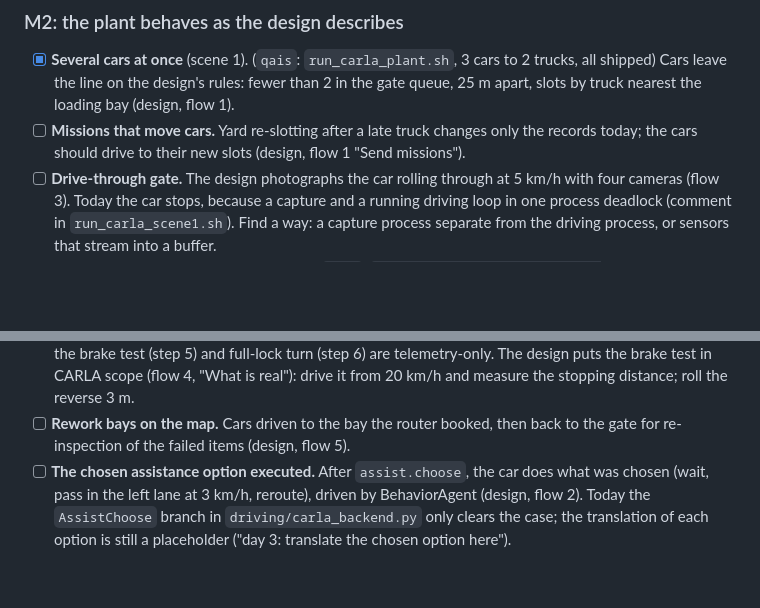
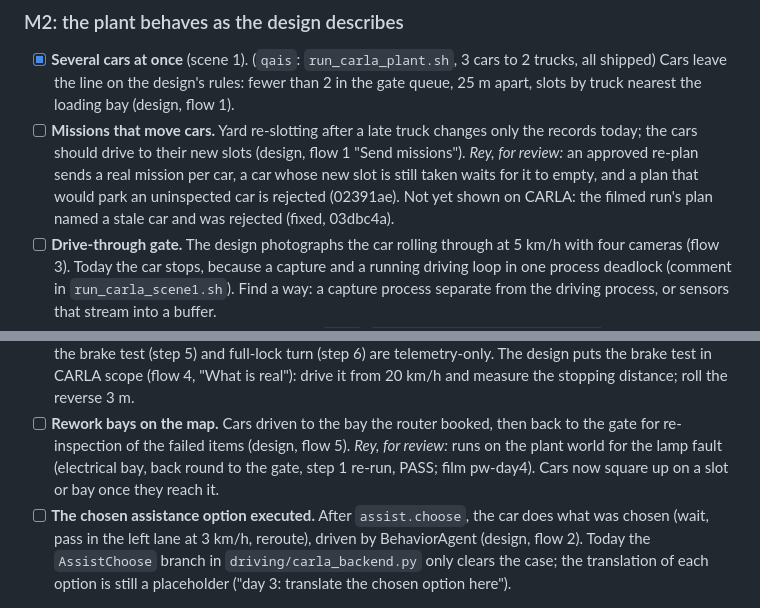
Before and after one commit to Reynxzz/marshal-ai, a Markdown page: TEAM_PLAN.md, 2 parts joined by grey strips. Rendered like a GitHub page; blank space fills up the shorter version.

```diff
--- a/TEAM_PLAN.md
+++ b/TEAM_PLAN.md
@@ -62,6 +62,9 @@ simulation cannot yet show what the design describes. The target is the design's
   the gate queue, 25 m apart, slots by truck nearest the loading bay (design, flow 1).
 - [ ] **Missions that move cars.** Yard re-slotting after a late truck changes only the records
   today; the cars should drive to their new slots (design, flow 1 "Send missions").
+  *Rey, for review:* an approved re-plan sends a real mission per car, a car whose new slot is still
+  taken waits for it to empty, and a plan that would park an uninspected car is rejected (02391ae).
+  Not yet shown on CARLA: the filmed run's plan named a stale car and was rejected (fixed, 03dbc4a).
 - [ ] **Drive-through gate.** The design photographs the car rolling through at 5 km/h with four
   cameras (flow 3). Today the car stops, because a capture and a running driving loop in one process
   deadlock (comment in `run_carla_scene1.sh`). Find a way: a capture process separate from the
@@ -77,6 +80,8 @@ simulation cannot yet show what the design describes. The target is the design's
   measure the stopping distance; roll the reverse 3 m.
 - [ ] **Rework bays on the map.** Cars driven to the bay the router booked, then back to the gate for
   re-inspection of the failed items (design, flow 5).
+  *Rey, for review:* runs on the plant world for the lamp fault (electrical bay, back round to the
+  gate, step 1 re-run, PASS; film pw-day4). Cars now square up on a slot or bay once they reach it.
 - [ ] **The chosen assistance option executed.** After `assist.choose`, the car does what was chosen
   (wait, pass in the left lane at 3 km/h, reroute), driven by BehaviorAgent (design, flow 2).
   Today the `AssistChoose` branch in `driving/carla_backend.py` only clears the case; the
```
Also changed, not shown: other parts of TEAM_PLAN.md (+29 -3 lines).
